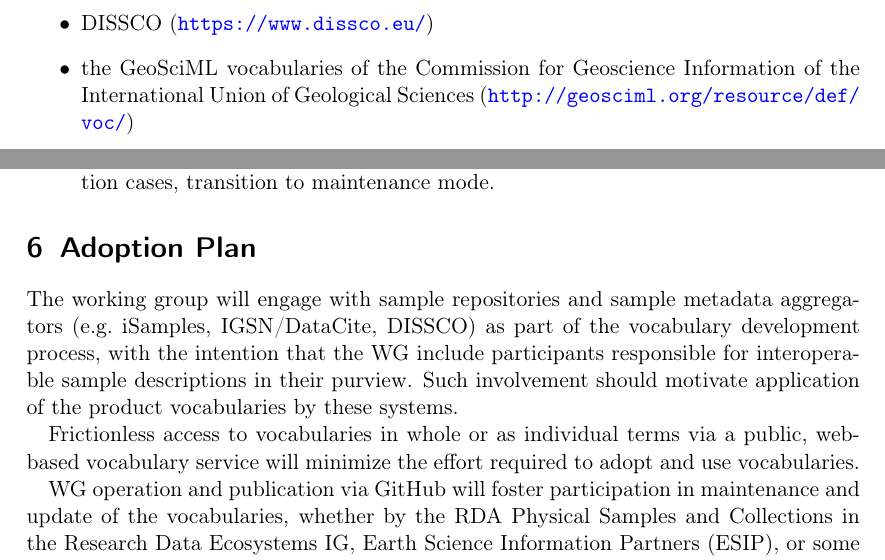
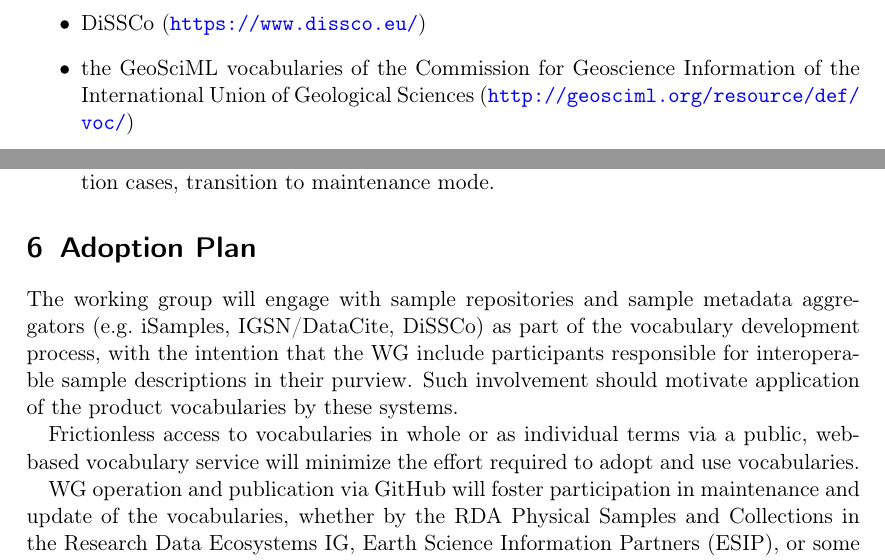
Before and after one commit to RDA-Sample-Type-Classification-WG/Statement-of-Work, a LaTeX paper (Sample-Type-Classification-SoW.tex): two parts of pages 3 and 4 of 5, joined at a grey line, cut so that both start at the same text. Compiled offline with pdfLaTeX.

Commit message:
Fix spelling of DiSSCo

```diff
--- a/Sample-Type-Classification-SoW.tex
+++ b/Sample-Type-Classification-SoW.tex
@@ -109,7 +109,7 @@ categorize samples, for example:
 \item iSamples (\url{https://isamplesorg.github.io/vocabularies/})
 \item Biodiversity Information Standards (TDWG) sample type
   (\url{https://www.tdwg.org/community/osr/material-sample/})
-\item DISSCO (\url{https://www.dissco.eu/})
+\item DiSSCo (\url{https://www.dissco.eu/})
 \item the GeoSciML vocabularies of the Commission for Geoscience
   Information of the International Union of Geological Sciences
   (\url{http://geosciml.org/resource/def/voc/})
@@ -187,7 +187,7 @@ this work plan can be split into the following milestones:
 \section{Adoption Plan}
 
 The working group will engage with sample repositories and sample
-metadata aggregators (e.g.\ iSamples, IGSN/DataCite, DISSCO) as part
+metadata aggregators (e.g.\ iSamples, IGSN/DataCite, DiSSCo) as part
 of the vocabulary development process, with the intention that the WG
 include participants responsible for interoperable sample descriptions
 in their purview.  Such involvement should motivate application of the
```
